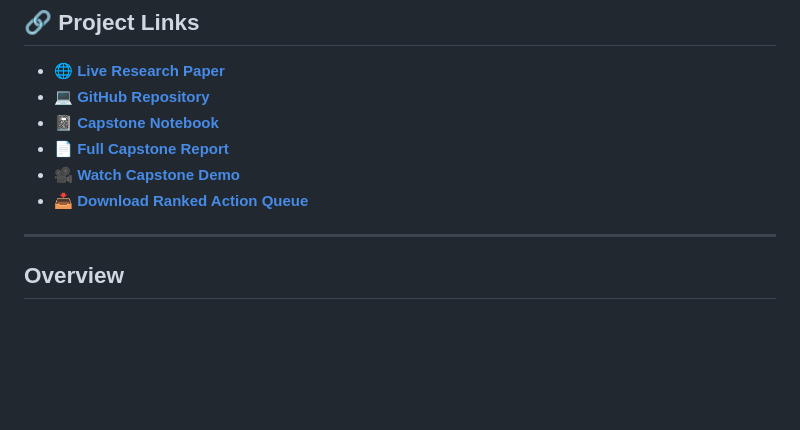
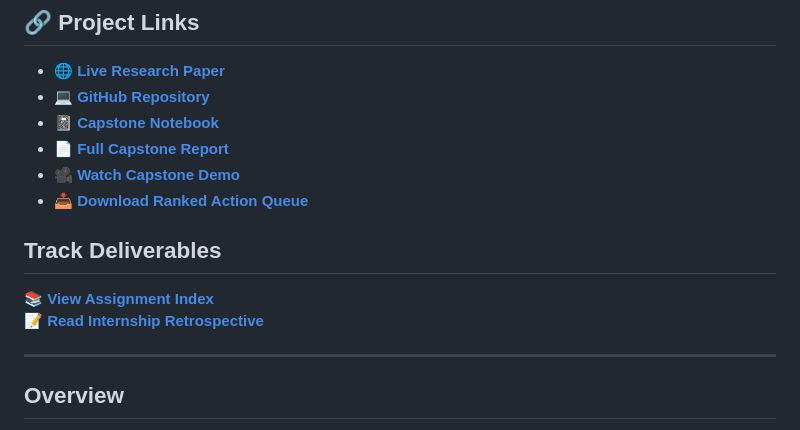
Before and after one commit to yumna-09/FlyRank-ML-Internship, a Markdown page: README.md, the part around the change. Drawn GitHub-style; blank space fills up the shorter version.

```diff
--- a/README.md
+++ b/README.md
@@ -15,6 +15,11 @@
 * 📄 **[Full Capstone Report](https://github.com/yumna-09/FlyRank-ML-Internship/blob/main/work/CAPSTONE_REPORT.md)**
 * 🎥 **[Watch Capstone Demo](https://youtu.be/zC9mphblVJk)**
 * 📥 **[Download Ranked Action Queue](https://github.com/yumna-09/FlyRank-ML-Internship/releases)**
+
+## Track Deliverables
+
+📚 **[View Assignment Index](work/README.md)**
+📝 **[Read Internship Retrospective](RETROSPECTIVE.md)**
 
 ---
 
```
